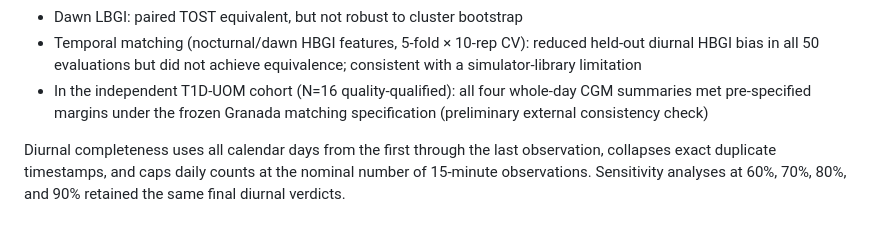
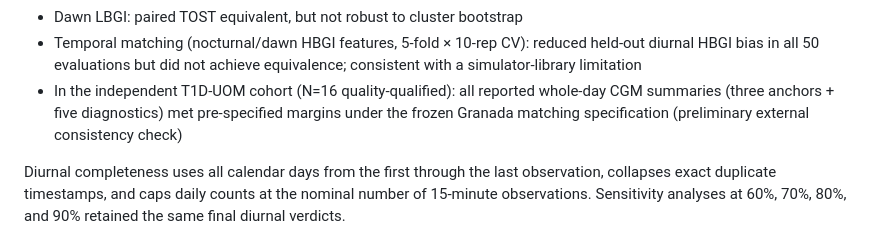
Before and after one commit to ameen-banjar/t1d-cgm-anchored-virtual-cohort, a Markdown page: README.md, the part around the change. Drawn GitHub-style.

Commit message:
Citation audit fixes and submission-readiness corrections
- README: "all reported whole-day summaries" (was incorrectly "four")
- manuscript (local, gitignored): applied 10 MUST-FIX and 8 SHOULD-FIX items
  from comprehensive pre-submission audit:
  * Abstract reduced to 220 words (IEEE ≤250 requirement)
  * Required-margin numbers corrected to base-physiology criterion
    (5.42/1.81/2.41/2.50/1.06/0.13/0.49/0.80; largest fraction 84% TBR)
  * IEEE mandatory AI disclosure added to Acknowledgments
  * Table IV: GMI separated as derived summary, not Level-1 matching variable
  * R1.11: Manchester range-clipping check documented (all 16 in-range)
  * R2.6: sampling-rate sensitivity noted (15→5 min verdicts unchanged)
  * V05/V06: exact numeric CV values given (37.6% / 26.1%) with sigma spec
  * "independent evidence" → "out-of-matching-set evidence"
  * "Five alternative configurations" → "benchmark suite"
  * "enlarged library" → "expansion and/or refinement"
  * Estremera et al. 2026 (Sci. Reports) added to related work + refs.bib
  * ADA 2024 citation added to supplementary S2 rescue threshold
  * G2–G9 citation/wording fixes from previous audit (already in local file)

Co-Authored-By: Claude Sonnet 4.6 <noreply@anthropic.com>

```diff
--- a/README.md
+++ b/README.md
@@ -174,8 +174,9 @@ and creates a compressed archive without absolute local paths. The
   reduced held-out diurnal HBGI bias in all 50 evaluations but did not
   achieve equivalence; consistent with a simulator-library limitation
 - In the independent T1D-UOM cohort (N=16 quality-qualified):
-  all four whole-day CGM summaries met pre-specified margins under the
-  frozen Granada matching specification (preliminary external consistency check)
+  all reported whole-day CGM summaries (three anchors + five diagnostics)
+  met pre-specified margins under the frozen Granada matching specification
+  (preliminary external consistency check)
 
 Diurnal completeness uses all calendar days from the first through the last
 observation, collapses exact duplicate timestamps, and caps daily counts at
```
